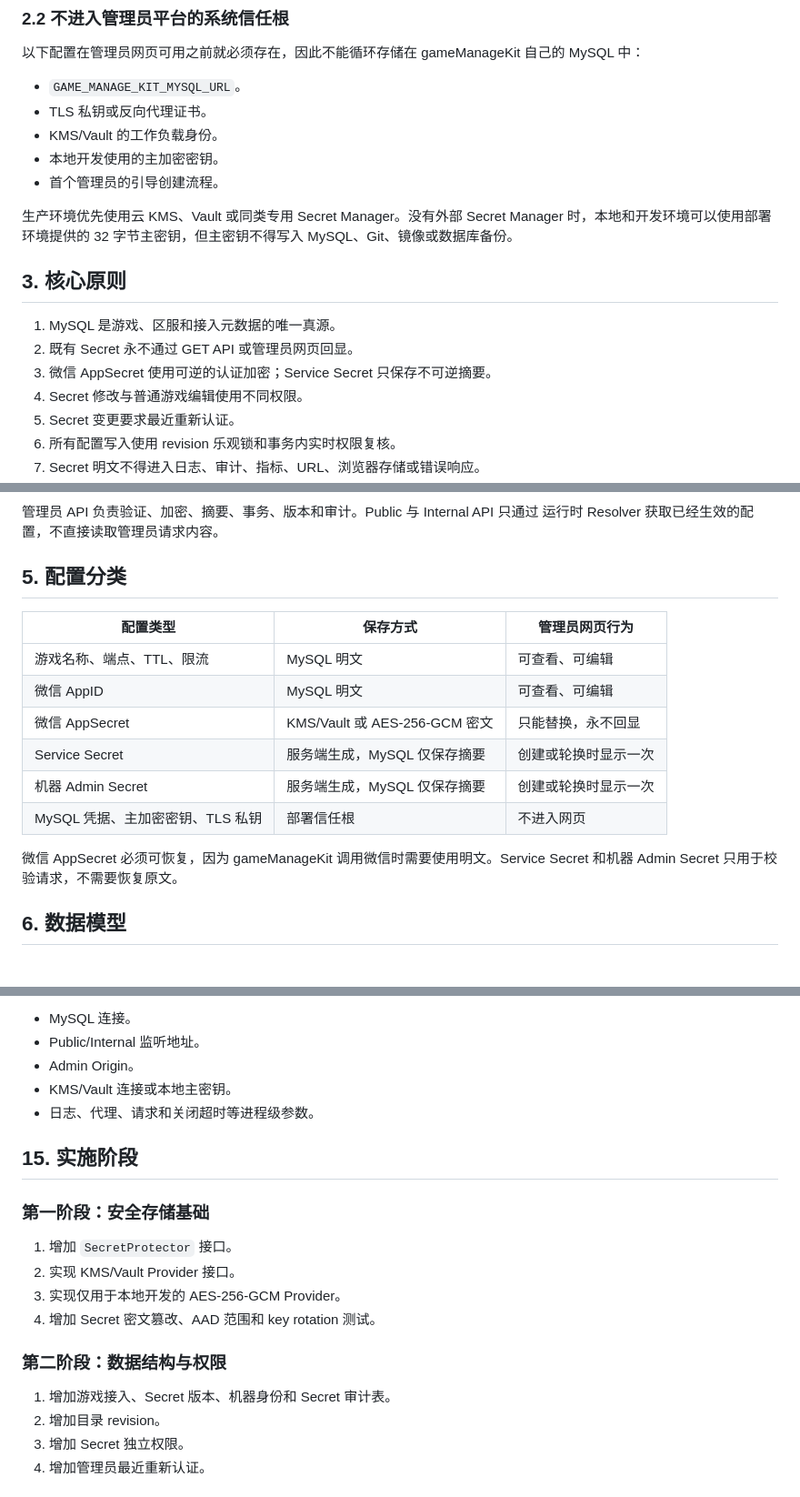
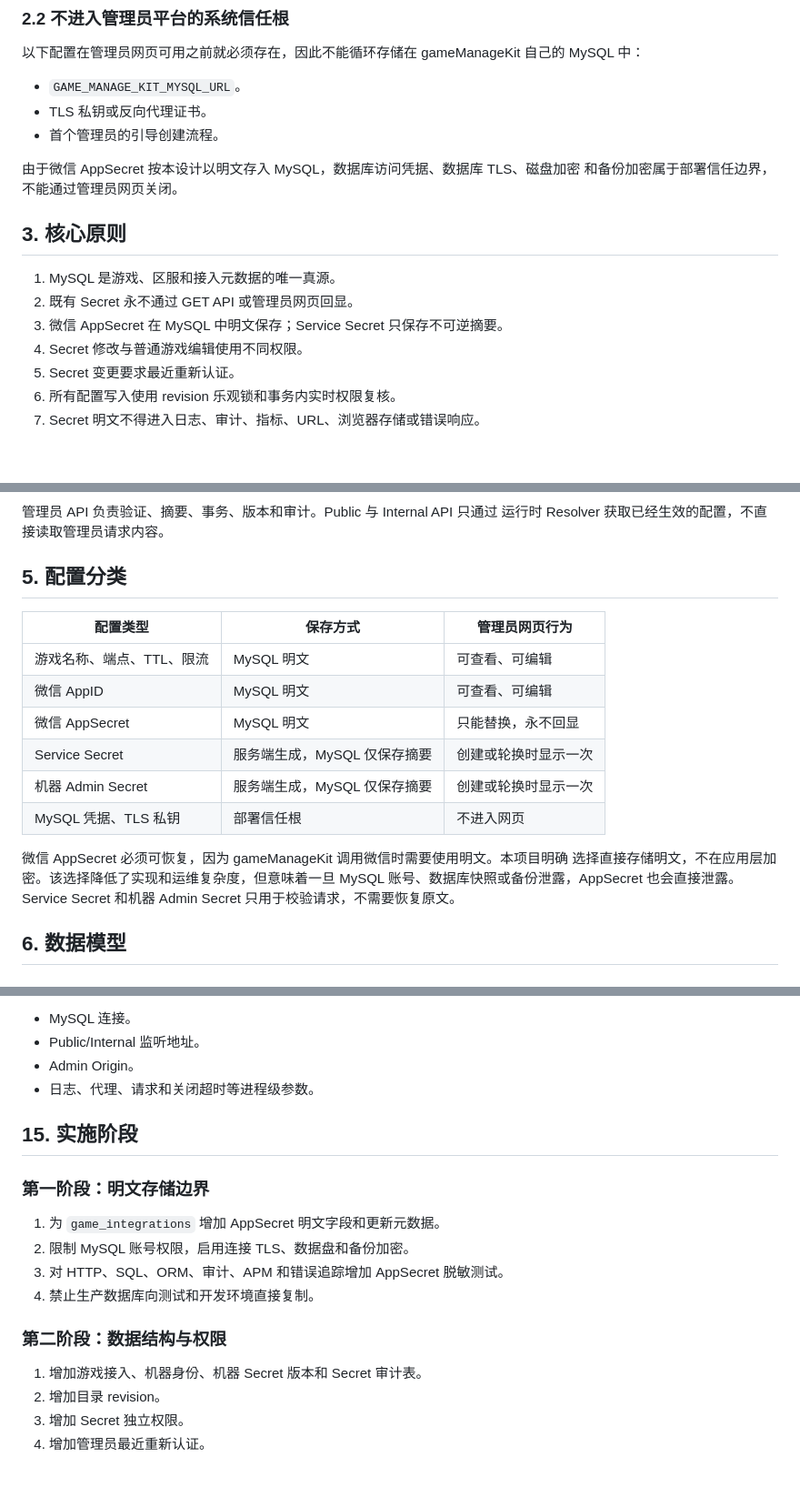
Before and after one commit to KimiChen/gameManageKit, a Markdown page: web2.md, 3 parts joined by grey strips. Shown at 91% size. Drawn GitHub-style; blank space fills up the shorter version.

````diff
--- a/web2.md
+++ b/web2.md
@@ -35,19 +35,16 @@ MySQL 中：
 
 - `GAME_MANAGE_KIT_MYSQL_URL`。
 - TLS 私钥或反向代理证书。
-- KMS/Vault 的工作负载身份。
-- 本地开发使用的主加密密钥。
 - 首个管理员的引导创建流程。
 
-生产环境优先使用云 KMS、Vault 或同类专用 Secret Manager。没有外部 Secret
-Manager 时，本地和开发环境可以使用部署环境提供的 32 字节主密钥，但主密钥不得写入
-MySQL、Git、镜像或数据库备份。
+由于微信 AppSecret 按本设计以明文存入 MySQL，数据库访问凭据、数据库 TLS、磁盘加密
+和备份加密属于部署信任边界，不能通过管理员网页关闭。
 
 ## 3. 核心原则
 
 1. MySQL 是游戏、区服和接入元数据的唯一真源。
 2. 既有 Secret 永不通过 GET API 或管理员网页回显。
-3. 微信 AppSecret 使用可逆的认证加密；Service Secret 只保存不可逆摘要。
+3. 微信 AppSecret 在 MySQL 中明文保存；Service Secret 只保存不可逆摘要。
 4. Secret 修改与普通游戏编辑使用不同权限。
 5. Secret 变更要求最近重新认证。
 6. 所有配置写入使用 revision 乐观锁和事务内实时权限复核。
@@ -73,7 +67,7 @@ flowchart LR
     INTERNAL --> GAME["游戏服务"]
 ```
 
-管理员 API 负责验证、加密、摘要、事务、版本和审计。Public 与 Internal API 只通过
+管理员 API 负责验证、摘要、事务、版本和审计。Public 与 Internal API 只通过
 运行时 Resolver 获取已经生效的配置，不直接读取管理员请求内容。
 
 ## 5. 配置分类
@@ -82,13 +76,15 @@ flowchart LR
 |---|---|---|
 | 游戏名称、端点、TTL、限流 | MySQL 明文 | 可查看、可编辑 |
 | 微信 AppID | MySQL 明文 | 可查看、可编辑 |
-| 微信 AppSecret | KMS/Vault 或 AES-256-GCM 密文 | 只能替换，永不回显 |
+| 微信 AppSecret | MySQL 明文 | 只能替换，永不回显 |
 | Service Secret | 服务端生成，MySQL 仅保存摘要 | 创建或轮换时显示一次 |
 | 机器 Admin Secret | 服务端生成，MySQL 仅保存摘要 | 创建或轮换时显示一次 |
-| MySQL 凭据、主加密密钥、TLS 私钥 | 部署信任根 | 不进入网页 |
+| MySQL 凭据、TLS 私钥 | 部署信任根 | 不进入网页 |
 
-微信 AppSecret 必须可恢复，因为 gameManageKit 调用微信时需要使用明文。Service
-Secret 和机器 Admin Secret 只用于校验请求，不需要恢复原文。
+微信 AppSecret 必须可恢复，因为 gameManageKit 调用微信时需要使用明文。本项目明确
+选择直接存储明文，不在应用层加密。该选择降低了实现和运维复杂度，但意味着一旦 MySQL
+账号、数据库快照或备份泄露，AppSecret 也会直接泄露。Service Secret 和机器 Admin
+Secret 只用于校验请求，不需要恢复原文。
 
 ## 6. 数据模型
 
@@ -646,21 +595,20 @@ APM 和错误追踪也必须禁用 Secret 路由的请求体采集。
 - MySQL 连接。
 - Public/Internal 监听地址。
 - Admin Origin。
-- KMS/Vault 连接或本地主密钥。
 - 日志、代理、请求和关闭超时等进程级参数。
 
 ## 15. 实施阶段
 
-### 第一阶段：安全存储基础
+### 第一阶段：明文存储边界
 
-1. 增加 `SecretProtector` 接口。
-2. 实现 KMS/Vault Provider 接口。
-3. 实现仅用于本地开发的 AES-256-GCM Provider。
-4. 增加 Secret 密文篡改、AAD 范围和 key rotation 测试。
+1. 为 `game_integrations` 增加 AppSecret 明文字段和更新元数据。
+2. 限制 MySQL 账号权限，启用连接 TLS、数据盘和备份加密。
+3. 对 HTTP、SQL、ORM、审计、APM 和错误追踪增加 AppSecret 脱敏测试。
+4. 禁止生产数据库向测试和开发环境直接复制。
 
 ### 第二阶段：数据结构与权限
 
-1. 增加游戏接入、Secret 版本、机器身份和 Secret 审计表。
+1. 增加游戏接入、机器身份、机器 Secret 版本和 Secret 审计表。
 2. 增加目录 revision。
 3. 增加 Secret 独立权限。
 4. 增加管理员最近重新认证。
````
Also changed, not shown: other parts of web2.md (+43 -94 lines).
